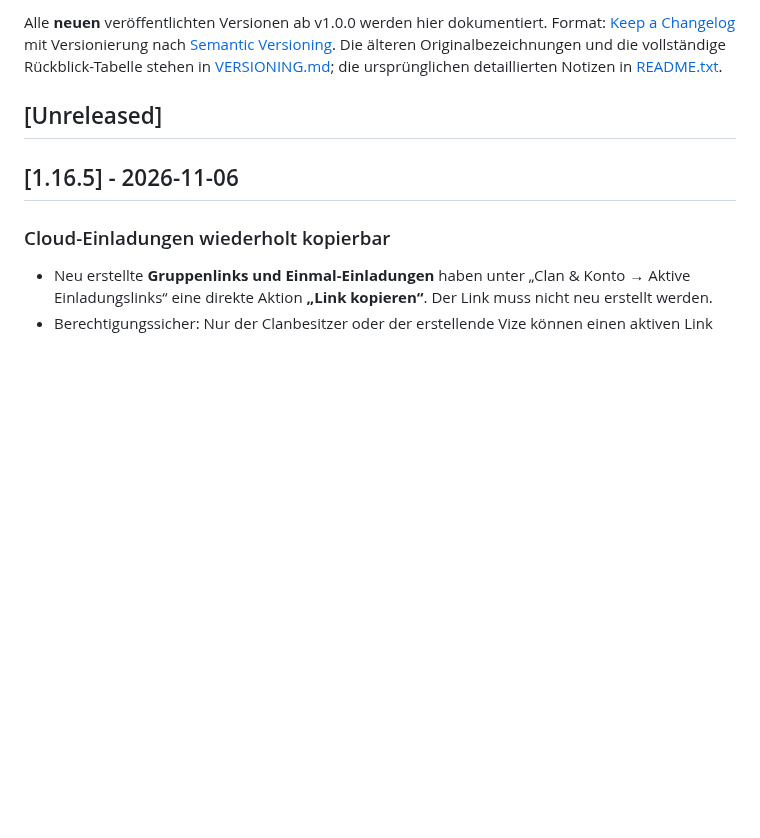
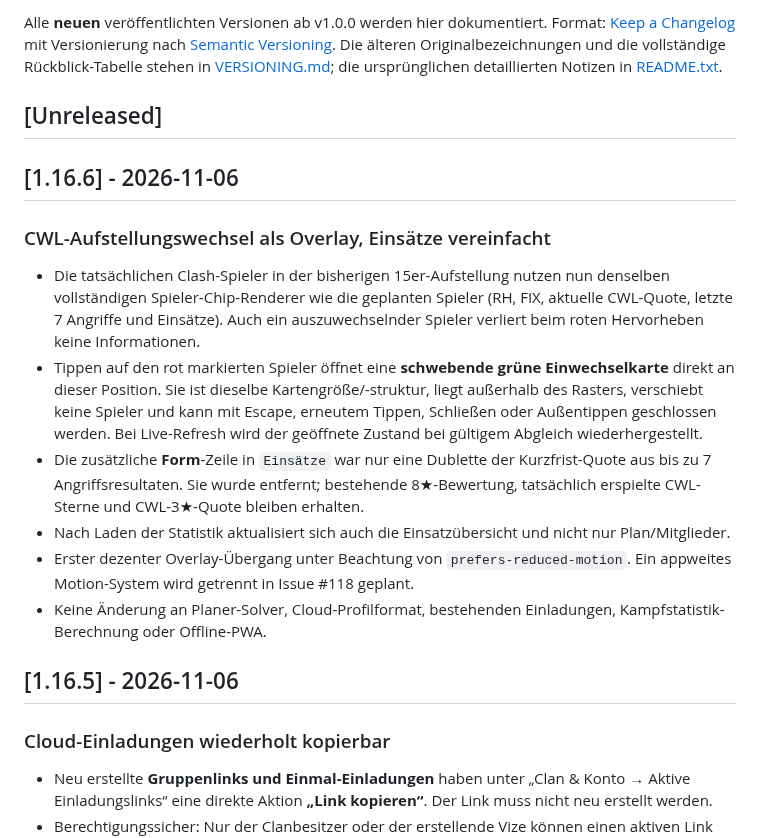
Before and after one commit to Smolmig/cwl_planer, a Markdown page: CHANGELOG.md, the part around the change. GitHub-like rendering; blank space fills up the shorter version.

Commit message:
Document v1.16.6 non-displacing Clash swap and focus of deployment tab

```diff
--- a/CHANGELOG.md
+++ b/CHANGELOG.md
@@ -5,6 +5,17 @@ Format: [Keep a Changelog](https://keepachangelog.com/de/1.1.0/) mit Versionieru
 Die älteren Originalbezeichnungen und die vollständige Rückblick-Tabelle stehen in [VERSIONING.md](VERSIONING.md); die ursprünglichen detaillierten Notizen in [README.txt](README.txt).
 
 ## [Unreleased]
+
+## [1.16.6] - 2026-11-06
+
+### CWL-Aufstellungswechsel als Overlay, Einsätze vereinfacht
+- Die tatsächlichen Clash-Spieler in der bisherigen 15er-Aufstellung nutzen nun denselben vollständigen Spieler-Chip-Renderer wie die geplanten Spieler (RH, FIX, aktuelle CWL-Quote, letzte 7 Angriffe und Einsätze). Auch ein auszuwechselnder Spieler verliert beim roten Hervorheben keine Informationen.
+- Tippen auf den rot markierten Spieler öffnet eine **schwebende grüne Einwechselkarte** direkt an dieser Position. Sie ist dieselbe Kartengröße/-struktur, liegt außerhalb des Rasters, verschiebt keine Spieler und kann mit Escape, erneutem Tippen, Schließen oder Außentippen geschlossen werden. Bei Live-Refresh wird der geöffnete Zustand bei gültigem Abgleich wiederhergestellt.
+- Die zusätzliche **Form**-Zeile in `Einsätze` war nur eine Dublette der Kurzfrist-Quote aus bis zu 7 Angriffsresultaten. Sie wurde entfernt; bestehende 8★-Bewertung, tatsächlich erspielte CWL-Sterne und CWL-3★-Quote bleiben erhalten.
+- Nach Laden der Statistik aktualisiert sich auch die Einsatzübersicht und nicht nur Plan/Mitglieder.
+- Erster dezenter Overlay-Übergang unter Beachtung von `prefers-reduced-motion`. Ein appweites Motion-System wird getrennt in Issue #118 geplant.
+- Keine Änderung an Planer-Solver, Cloud-Profilformat, bestehenden Einladungen, Kampfstatistik-Berechnung oder Offline-PWA.
+
 
 ## [1.16.5] - 2026-11-06
 
```
